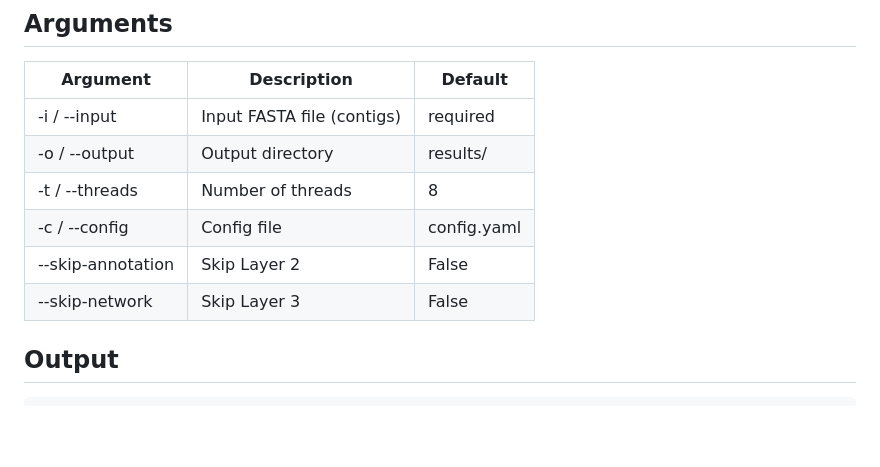
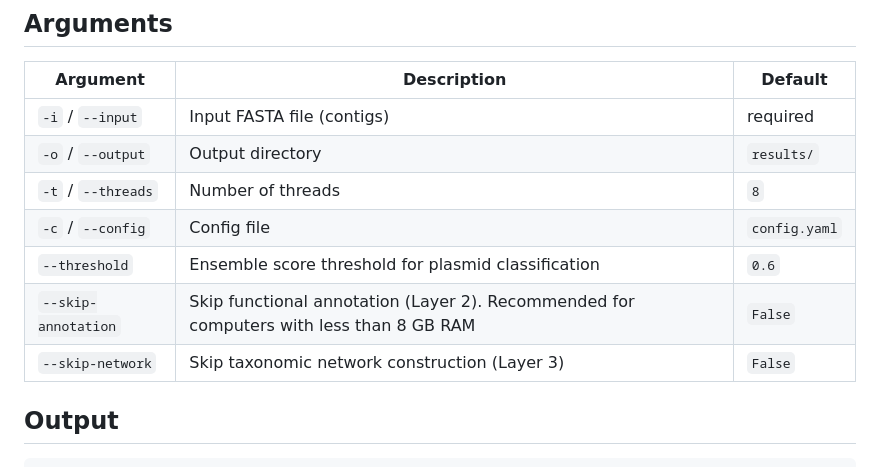
Before and after one commit to HaydeSaracho/PlasAnnotatoR, a Markdown page: README.md, the part around the change. GitHub-like rendering; blank space fills up the shorter version.

```diff
--- a/README.md
+++ b/README.md
@@ -98,13 +98,14 @@ python main.py -i input.fasta -o results/ --threshold 0.5 -t 8
 ## Arguments
 
 | Argument | Description | Default |
-|---|---|---|
-| -i / --input | Input FASTA file (contigs) | required |
-| -o / --output | Output directory | results/ |
-| -t / --threads | Number of threads | 8 |
-| -c / --config | Config file | config.yaml |
-| --skip-annotation | Skip Layer 2 | False |
-| --skip-network | Skip Layer 3 | False |
+|----------|-------------|---------|
+| `-i` / `--input` | Input FASTA file (contigs) | required |
+| `-o` / `--output` | Output directory | `results/` |
+| `-t` / `--threads` | Number of threads | `8` |
+| `-c` / `--config` | Config file | `config.yaml` |
+| `--threshold` | Ensemble score threshold for plasmid classification | `0.6` |
+| `--skip-annotation` | Skip functional annotation (Layer 2). Recommended for computers with less than 8 GB RAM | `False` |
+| `--skip-network` | Skip taxonomic network construction (Layer 3) | `False` |
 
 ## Output
 
```
